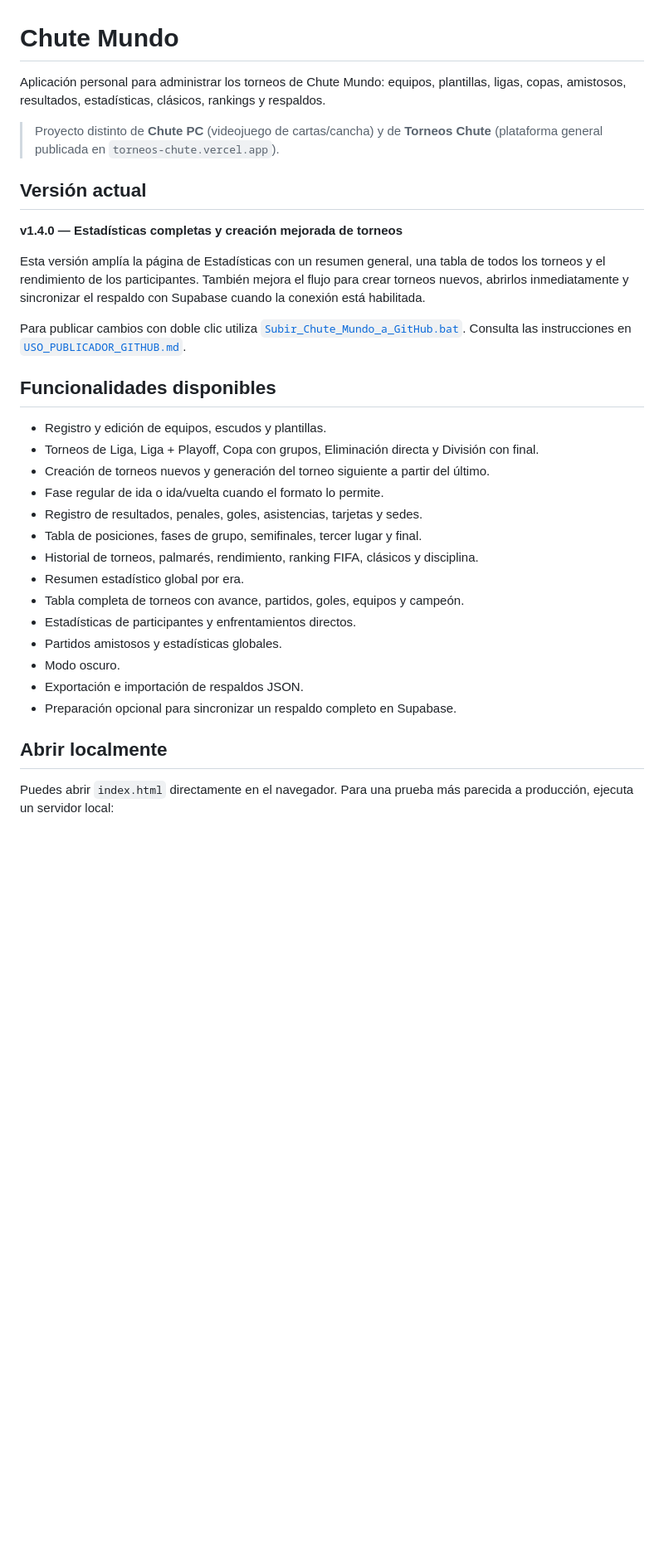
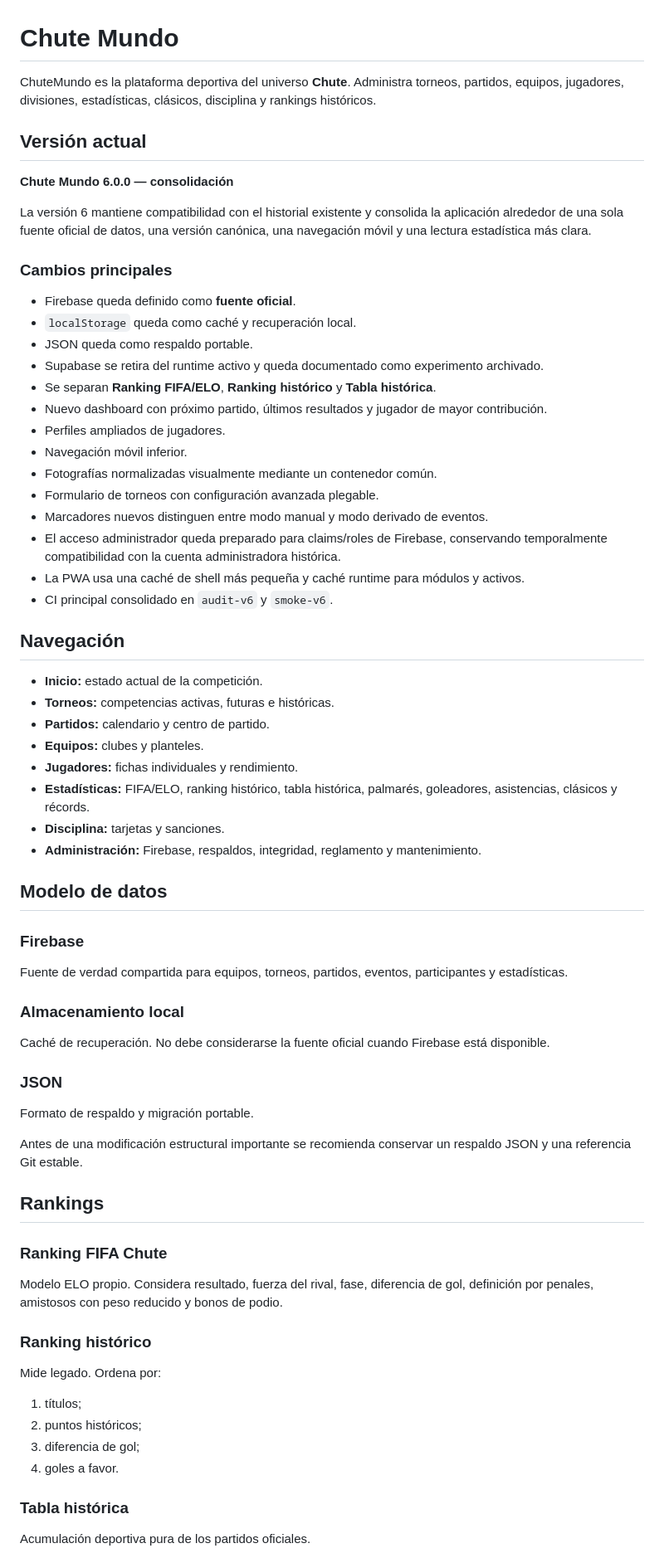
Before and after one commit to cauretaf-jpg/chutemundo, a Markdown page: README.md, the part around one of its changes. Shown at 83% size. Rendered like a GitHub page; blank space fills up the shorter version.

```diff
--- a/README.md
+++ b/README.md
@@ -1,34 +1,67 @@
 # Chute Mundo
 
-Aplicación personal para administrar los torneos de Chute Mundo: equipos, plantillas, ligas, copas, amistosos, resultados, estadísticas, clásicos, rankings y respaldos.
-
-> Proyecto distinto de **Chute PC** (videojuego de cartas/cancha) y de **Torneos Chute** (plataforma general publicada en `torneos-chute.vercel.app`).
+ChuteMundo es la plataforma deportiva del universo **Chute**. Administra torneos, partidos, equipos, jugadores, divisiones, estadísticas, clásicos, disciplina y rankings históricos.
 
 ## Versión actual
 
-**v1.4.0 — Estadísticas completas y creación mejorada de torneos**
+**Chute Mundo 6.0.0 — consolidación**
 
-Esta versión amplía la página de Estadísticas con un resumen general, una tabla de todos los torneos y el rendimiento de los participantes. También mejora el flujo para crear torneos nuevos, abrirlos inmediatamente y sincronizar el respaldo con Supabase cuando la conexión está habilitada.
+La versión 6 mantiene compatibilidad con el historial existente y consolida la aplicación alrededor de una sola fuente oficial de datos, una versión canónica, una navegación móvil y una lectura estadística más clara.
 
-Para publicar cambios con doble clic utiliza [`Subir_Chute_Mundo_a_GitHub.bat`](Subir_Chute_Mundo_a_GitHub.bat). Consulta las instrucciones en [`USO_PUBLICADOR_GITHUB.md`](USO_PUBLICADOR_GITHUB.md).
+### Cambios principales
 
-## Funcionalidades disponibles
+- Firebase queda definido como **fuente oficial**.
+- `localStorage` queda como caché y recuperación local.
+- JSON queda como respaldo portable.
+- Supabase se retira del runtime activo y queda documentado como experimento archivado.
+- Se separan **Ranking FIFA/ELO**, **Ranking histórico** y **Tabla histórica**.
+- Nuevo dashboard con próximo partido, últimos resultados y jugador de mayor contribución.
+- Perfiles ampliados de jugadores.
+- Navegación móvil inferior.
+- Fotografías normalizadas visualmente mediante un contenedor común.
+- Formulario de torneos con configuración avanzada plegable.
+- Marcadores nuevos distinguen entre modo manual y modo derivado de eventos.
+- El acceso administrador queda preparado para claims/roles de Firebase, conservando temporalmente compatibilidad con la cuenta administradora histórica.
+- La PWA usa una caché de shell más pequeña y caché runtime para módulos y activos.
+- CI principal consolidado en `audit-v6` y `smoke-v6`.
 
-- Registro y edición de equipos, escudos y plantillas.
-- Torneos de Liga, Liga + Playoff, Copa con grupos, Eliminación directa y División con final.
-- Creación de torneos nuevos y generación del torneo siguiente a partir del último.
-- Fase regular de ida o ida/vuelta cuando el formato lo permite.
-- Registro de resultados, penales, goles, asistencias, tarjetas y sedes.
-- Tabla de posiciones, fases de grupo, semifinales, tercer lugar y final.
-- Historial de torneos, palmarés, rendimiento, ranking FIFA, clásicos y disciplina.
-- Resumen estadístico global por era.
-- Tabla completa de torneos con avance, partidos, goles, equipos y campeón.
-- Estadísticas de participantes y enfrentamientos directos.
-- Partidos amistosos y estadísticas globales.
-- Modo oscuro.
-- Exportación e importación de respaldos JSON.
-- Preparación opcional para sincronizar un respaldo completo en Supabase.
+## Navegación
 
-## Abrir localmente
+- **Inicio:** estado actual de la competición.
+- **Torneos:** competencias activas, futuras e históricas.
+- **Partidos:** calendario y centro de partido.
+- **Equipos:** clubes y planteles.
+- **Jugadores:** fichas individuales y rendimiento.
+- **Estadísticas:** FIFA/ELO, ranking histórico, tabla histórica, palmarés, goleadores, asistencias, clásicos y récords.
+- **Disciplina:** tarjetas y sanciones.
+- **Administración:** Firebase, respaldos, integridad, reglamento y mantenimiento.
 
-Puedes abrir `index.html` directamente en el navegador. Para una prueba más parecida a producción, ejecuta un servidor local:
+## Modelo de datos
+
+### Firebase
+Fuente de verdad compartida para equipos, torneos, partidos, eventos, participantes y estadísticas.
+
+### Almacenamiento local
+Caché de recuperación. No debe considerarse la fuente oficial cuando Firebase está disponible.
+
+### JSON
+Formato de respaldo y migración portable.
+
+Antes de una modificación estructural importante se recomienda conservar un respaldo JSON y una referencia Git estable.
+
+## Rankings
+
+### Ranking FIFA Chute
+Modelo ELO propio. Considera resultado, fuerza del rival, fase, diferencia de gol, definición por penales, amistosos con peso reducido y bonos de podio.
+
+### Ranking histórico
+Mide legado. Ordena por:
+
+1. títulos;
+2. puntos históricos;
+3. diferencia de gol;
+4. goles a favor.
+
+### Tabla histórica
+Acumulación deportiva pura de los partidos oficiales.
+
```
Also changed, not shown: other parts of README.md (+50 -70 lines).
